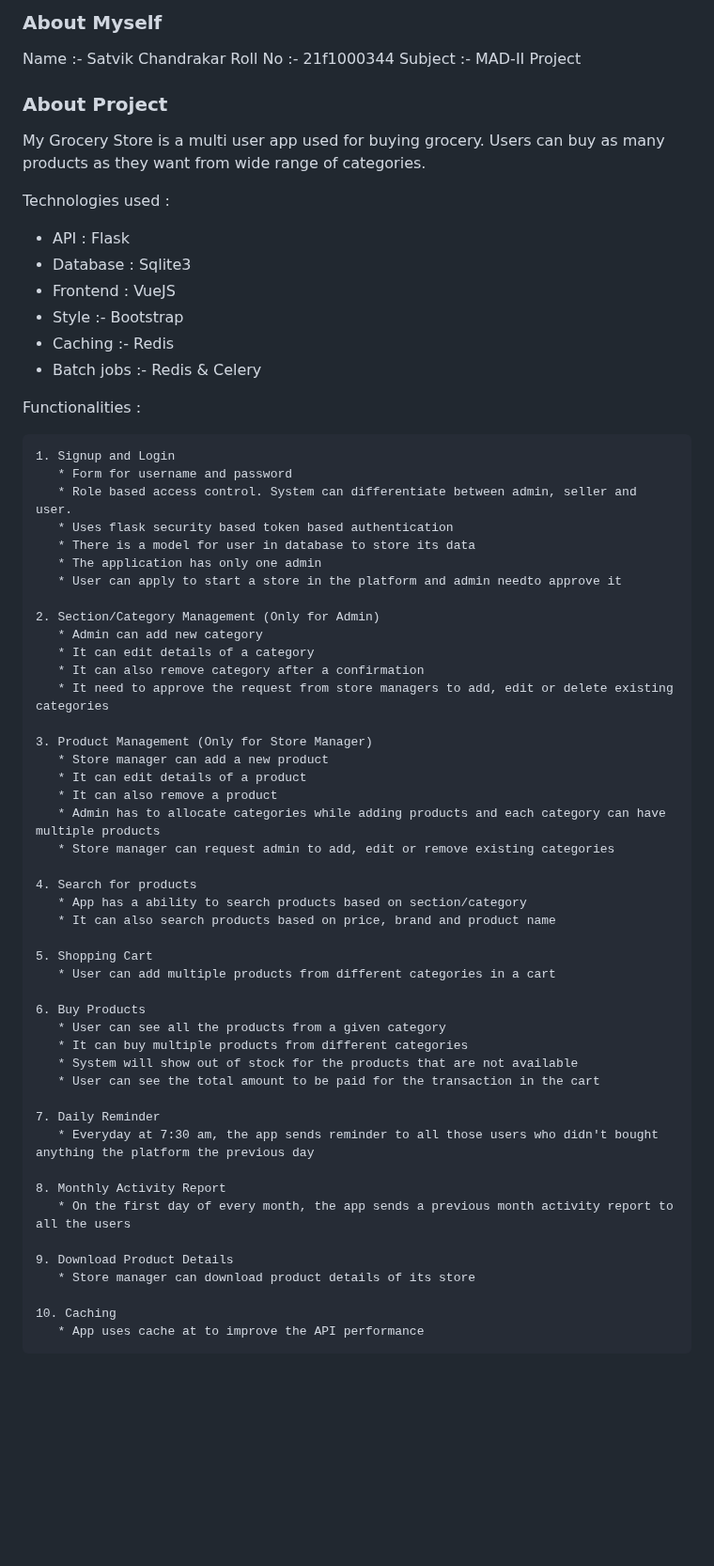
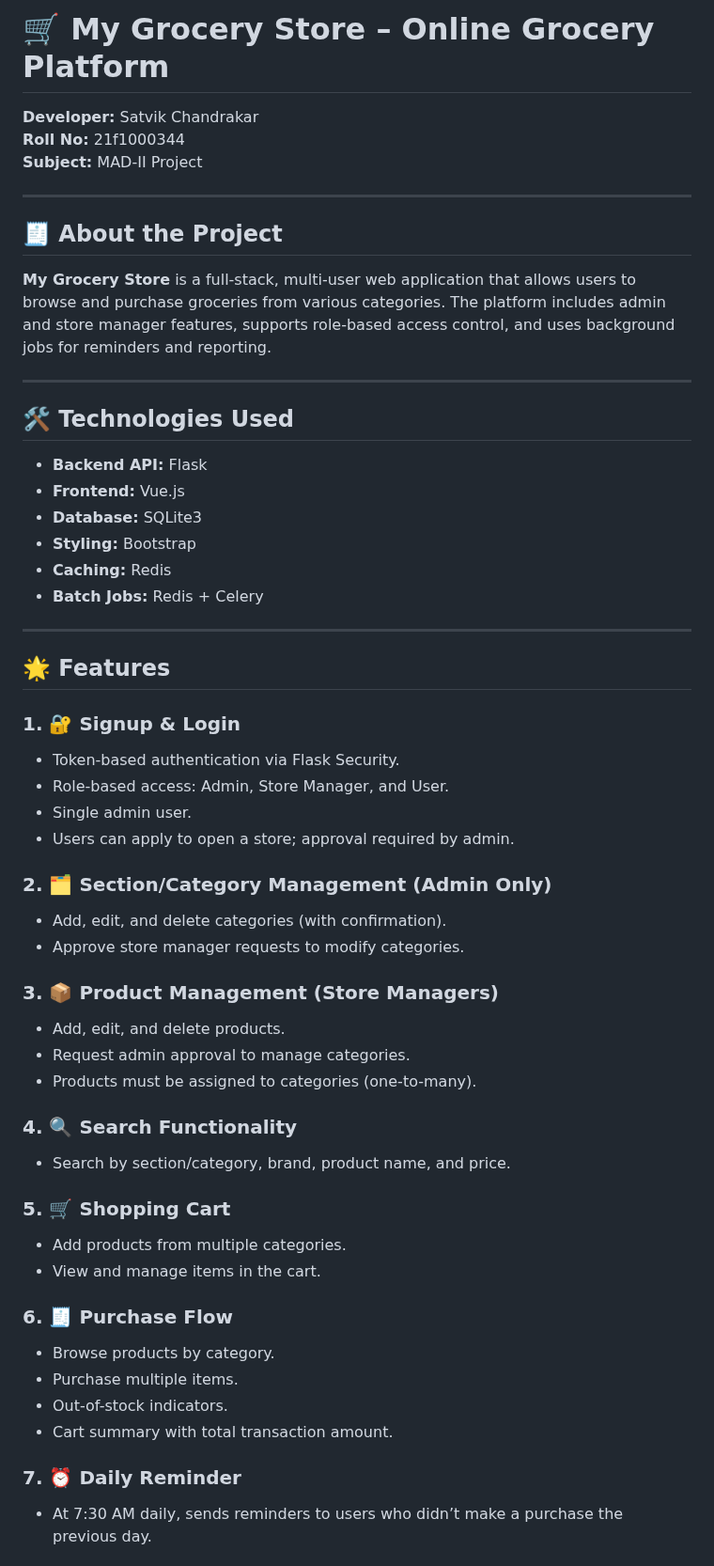
Before and after one commit to Satvik-ai/MAD-II_Project, a Markdown page: README.md, the part around one of its changes. Shown at 94% size. GitHub-like rendering; blank space fills up the shorter version.

```diff
--- a/README.md
+++ b/README.md
@@ -1,67 +1,58 @@
-### About Myself
+# 🛒 My Grocery Store – Online Grocery Platform
 
-Name :- Satvik Chandrakar
-Roll No :- 21f1000344
-Subject :- MAD-II Project
+**Developer:** Satvik Chandrakar
+**Roll No:** 21f1000344
+**Subject:** MAD-II Project
 
-### About Project
+---
 
-My Grocery Store is a multi user app used for buying grocery. Users can buy as many products as they want from wide range of categories.
+## 🧾 About the Project
 
-Technologies used :
-  - API : Flask
-  - Database : Sqlite3
-  - Frontend : VueJS
-  - Style :- Bootstrap
-  - Caching :- Redis
-  - Batch jobs :- Redis & Celery
+**My Grocery Store** is a full-stack, multi-user web application that allows users to browse and purchase groceries from various categories. The platform includes admin and store manager features, supports role-based access control, and uses background jobs for reminders and reporting.
 
+---
 
-Functionalities :
+## 🛠️ Technologies Used
 
-    1. Signup and Login
-       * Form for username and password
-       * Role based access control. System can differentiate between admin, seller and user.
-       * Uses flask security based token based authentication
-       * There is a model for user in database to store its data
-       * The application has only one admin
-       * User can apply to start a store in the platform and admin needto approve it
+- **Backend API:** Flask
+- **Frontend:** Vue.js
+- **Database:** SQLite3
+- **Styling:** Bootstrap
+- **Caching:** Redis
+- **Batch Jobs:** Redis + Celery
 
-    2. Section/Category Management (Only for Admin)
-       * Admin can add new category
-       * It can edit details of a category
-       * It can also remove category after a confirmation
-       * It need to approve the request from store managers to add, edit or delete existing categories
+---
 
-    3. Product Management (Only for Store Manager)
-       * Store manager can add a new product
-       * It can edit details of a product
-       * It can also remove a product
-       * Admin has to allocate categories while adding products and each category can have multiple products
-       * Store manager can request admin to add, edit or remove existing categories
+## 🌟 Features
 
-    4. Search for products
-       * App has a ability to search products based on section/category
-       * It can also search products based on price, brand and product name
+### 1. 🔐 Signup & Login
+- Token-based authentication via Flask Security.
+- Role-based access: Admin, Store Manager, and User.
+- Single admin user.
+- Users can apply to open a store; approval required by admin.
 
-    5. Shopping Cart
-       * User can add multiple products from different categories in a cart
+### 2. 🗂️ Section/Category Management (Admin Only)
+- Add, edit, and delete categories (with confirmation).
+- Approve store manager requests to modify categories.
 
-    6. Buy Products
-       * User can see all the products from a given category
-       * It can buy multiple products from different categories
-       * System will show out of stock for the products that are not available
-       * User can see the total amount to be paid for the transaction in the cart
+### 3. 📦 Product Management (Store Managers)
+- Add, edit, and delete products.
+- Request admin approval to manage categories.
+- Products must be assigned to categories (one-to-many).
 
-    7. Daily Reminder
-       * Everyday at 7:30 am, the app sends reminder to all those users who didn't bought anything the platform the previous day
+### 4. 🔍 Search Functionality
+- Search by section/category, brand, product name, and price.
 
-    8. Monthly Activity Report
-       * On the first day of every month, the app sends a previous month activity report to all the users
+### 5. 🛒 Shopping Cart
+- Add products from multiple categories.
+- View and manage items in the cart.
 
-    9. Download Product Details
-       * Store manager can download product details of its store
+### 6. 🧾 Purchase Flow
+- Browse products by category.
+- Purchase multiple items.
+- Out-of-stock indicators.
+- Cart summary with total transaction amount.
 
-    10. Caching
-       * App uses cache at to improve the API performance
+### 7. ⏰ Daily Reminder
+- At 7:30 AM daily, sends reminders to users who didn’t make a purchase the previous day.
 
```
Also changed, not shown: other parts of README.md (+28 -13 lines).
